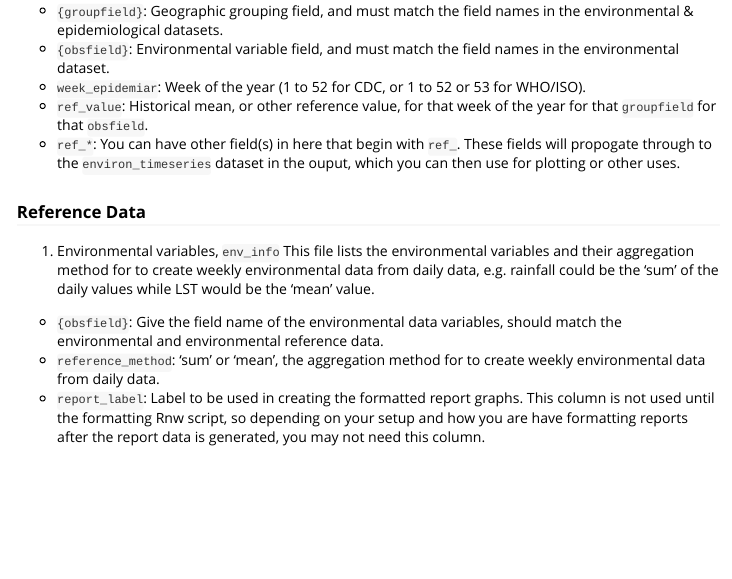
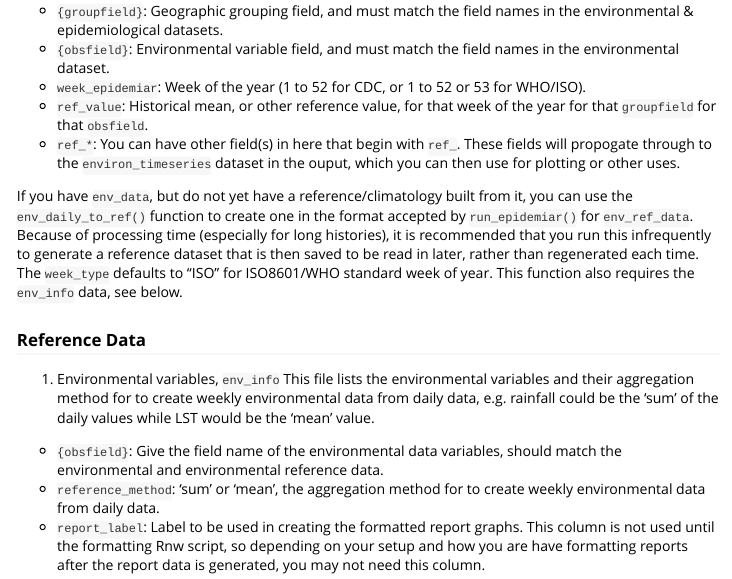
Before and after one commit to EcoGRAPH/epidemiar, an R Markdown document (vignettes/data-modeling.Rmd): the page in a window 1100 px wide, from 1600 px down. Rendered offline with R 4.5, knitr and Pandoc, with nearby package versions.

Commit message:
Added info about env_daily_to_ref() function being available

```diff
--- a/vignettes/data-modeling.Rmd
+++ b/vignettes/data-modeling.Rmd
@@ -74,6 +74,7 @@ The environmental reference / climate data should contain a reference value (col
 * `ref_value`: Historical mean, or other reference value, for that week of the year for that `groupfield` for that `obsfield`.
 * `ref_*`: You can have other field(s) in here that begin with `ref_`. These fields will propogate through to the `environ_timeseries` dataset in the ouput, which you can then use for plotting or other uses.
 
+If you have `env_data`, but do not yet have a reference/climatology built from it, you can use the `env_daily_to_ref()` function to create one in the format accepted by `run_epidemiar()` for `env_ref_data`. Because of processing time (especially for long histories), it is recommended that you run this infrequently to generate a reference dataset that is then saved to be read in later, rather than regenerated each time. The `week_type` defaults to "ISO" for ISO8601/WHO standard week of year. This function also requires the `env_info` data, see below.
 
 ### Reference Data
 
```
